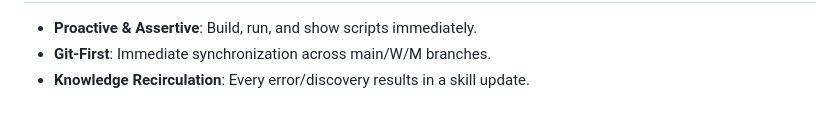
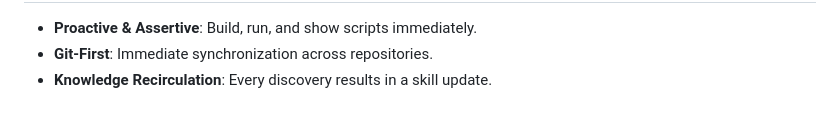
Before and after one commit to HNXJ/omission, a Markdown page: VMEMORY.md, the part around one of its changes. Drawn GitHub-style.

```diff
--- a/VMEMORY.md
+++ b/VMEMORY.md
@@ -61,3 +69,3 @@ Directory mapping for all research pillars across Workspace and Drive.
 - **Proactive & Assertive**: Build, run, and show scripts immediately.
-- **Git-First**: Immediate synchronization across main/W/M branches.
-- **Knowledge Recirculation**: Every error/discovery results in a skill update.
+- **Git-First**: Immediate synchronization across repositories.
+- **Knowledge Recirculation**: Every discovery results in a skill update.
```
Also changed, not shown: other parts of VMEMORY.md (+47 -39 lines).
